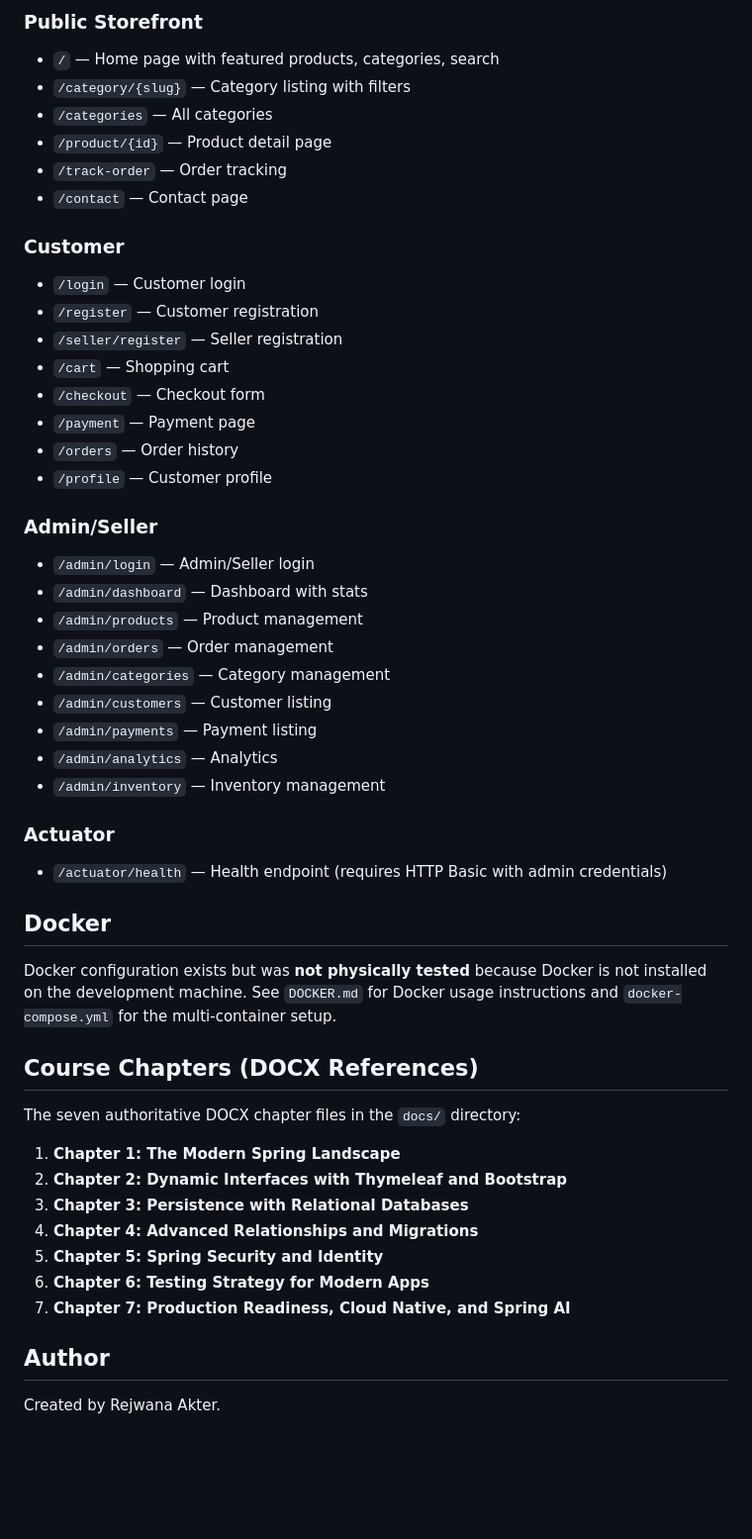
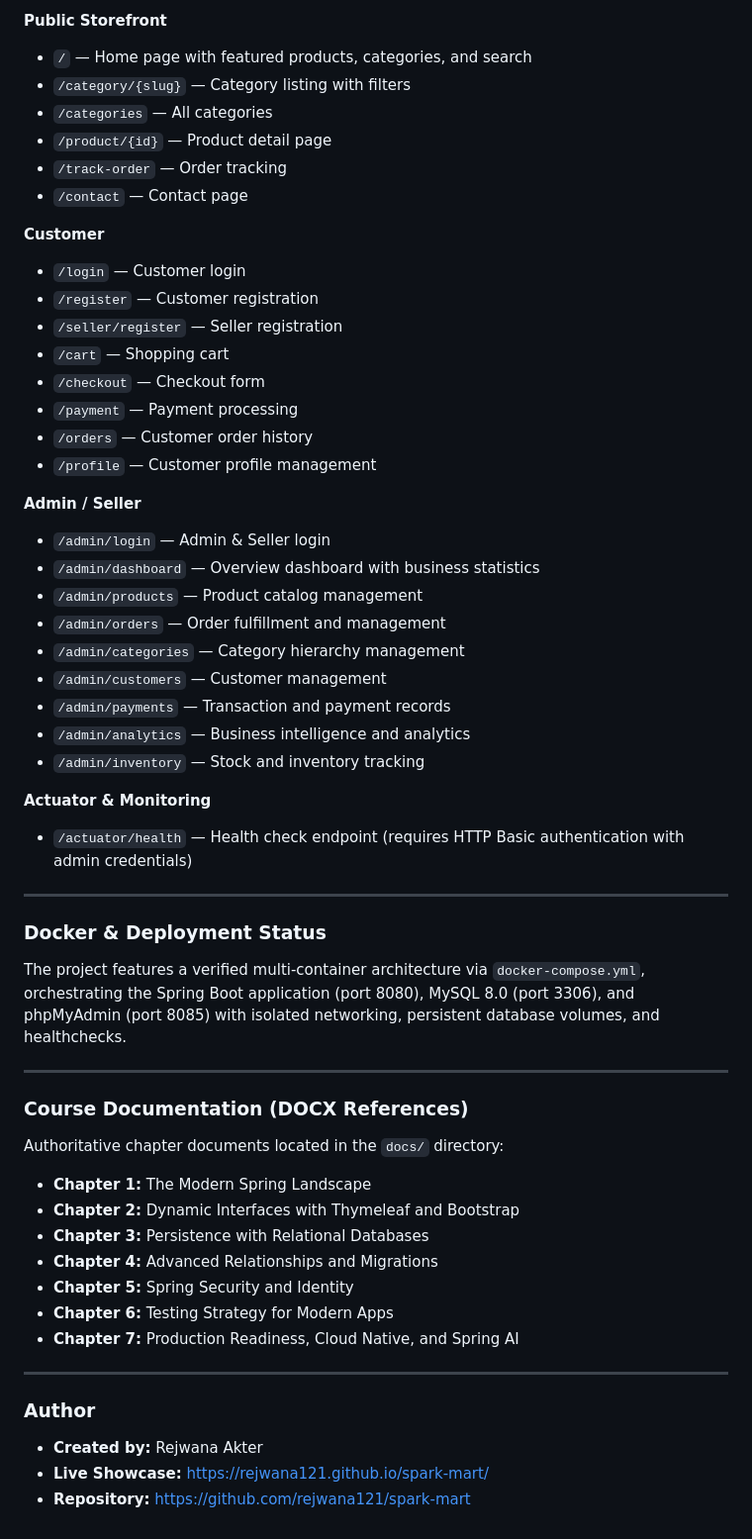
Before and after one commit to rejwana121/spark-mart, a Markdown page: README.md, the part around one of its changes. Shown at 99% size. Drawn GitHub-style; blank space fills up the shorter version.

Commit message:
docs: finalize complete project documentation and deployment setup

```diff
--- a/README.md
+++ b/README.md
@@ -53,52 +69,56 @@ Activate with `--spring.profiles.active=dev` or `--spring.profiles.active=prod`.
 
-### Public Storefront
-- `/` — Home page with featured products, categories, search
-- `/category/{slug}` — Category listing with filters
-- `/categories` — All categories
-- `/product/{id}` — Product detail page
-- `/track-order` — Order tracking
-- `/contact` — Contact page
+**Public Storefront**
+* `/` — Home page with featured products, categories, and search
+* `/category/{slug}` — Category listing with filters
+* `/categories` — All categories
+* `/product/{id}` — Product detail page
+* `/track-order` — Order tracking
+* `/contact` — Contact page
 
-### Customer
-- `/login` — Customer login
-- `/register` — Customer registration
-- `/seller/register` — Seller registration
-- `/cart` — Shopping cart
-- `/checkout` — Checkout form
-- `/payment` — Payment page
-- `/orders` — Order history
-- `/profile` — Customer profile
+**Customer**
+* `/login` — Customer login
+* `/register` — Customer registration
+* `/seller/register` — Seller registration
+* `/cart` — Shopping cart
+* `/checkout` — Checkout form
+* `/payment` — Payment processing
+* `/orders` — Customer order history
+* `/profile` — Customer profile management
 
-### Admin/Seller
-- `/admin/login` — Admin/Seller login
-- `/admin/dashboard` — Dashboard with stats
-- `/admin/products` — Product management
-- `/admin/orders` — Order management
-- `/admin/categories` — Category management
-- `/admin/customers` — Customer listing
-- `/admin/payments` — Payment listing
-- `/admin/analytics` — Analytics
-- `/admin/inventory` — Inventory management
+**Admin / Seller**
+* `/admin/login` — Admin & Seller login
+* `/admin/dashboard` — Overview dashboard with business statistics
+* `/admin/products` — Product catalog management
+* `/admin/orders` — Order fulfillment and management
+* `/admin/categories` — Category hierarchy management
+* `/admin/customers` — Customer management
+* `/admin/payments` — Transaction and payment records
+* `/admin/analytics` — Business intelligence and analytics
+* `/admin/inventory` — Stock and inventory tracking
 
-### Actuator
-- `/actuator/health` — Health endpoint (requires HTTP Basic with admin credentials)
+**Actuator & Monitoring**
+* `/actuator/health` — Health check endpoint (requires HTTP Basic authentication with admin credentials)
 
-## Docker
+---
 
-Docker configuration exists but was **not physically tested** because Docker is not installed on the development machine. See `DOCKER.md` for Docker usage instructions and `docker-compose.yml` for the multi-container setup.
+### Docker & Deployment Status
+The project features a verified multi-container architecture via `docker-compose.yml`, orchestrating the Spring Boot application (port 8080), MySQL 8.0 (port 3306), and phpMyAdmin (port 8085) with isolated networking, persistent database volumes, and healthchecks.
 
-## Course Chapters (DOCX References)
+---
 
-The seven authoritative DOCX chapter files in the `docs/` directory:
+### Course Documentation (DOCX References)
+Authoritative chapter documents located in the `docs/` directory:
+* **Chapter 1:** The Modern Spring Landscape
+* **Chapter 2:** Dynamic Interfaces with Thymeleaf and Bootstrap
+* **Chapter 3:** Persistence with Relational Databases
+* **Chapter 4:** Advanced Relationships and Migrations
+* **Chapter 5:** Spring Security and Identity
+* **Chapter 6:** Testing Strategy for Modern Apps
+* **Chapter 7:** Production Readiness, Cloud Native, and Spring AI
 
-1. **Chapter 1: The Modern Spring Landscape**
-2. **Chapter 2: Dynamic Interfaces with Thymeleaf and Bootstrap**
-3. **Chapter 3: Persistence with Relational Databases**
-4. **Chapter 4: Advanced Relationships and Migrations**
-5. **Chapter 5: Spring Security and Identity**
-6. **Chapter 6: Testing Strategy for Modern Apps**
-7. **Chapter 7: Production Readiness, Cloud Native, and Spring AI**
+---
 
-## Author
-
-Created by Rejwana Akter.
+### Author
+* **Created by:** Rejwana Akter
+* **Live Showcase:** https://rejwana121.github.io/spark-mart/
+* **Repository:** https://github.com/rejwana121/spark-mart
```
Also changed, not shown: other parts of README.md (+49 -33 lines).
